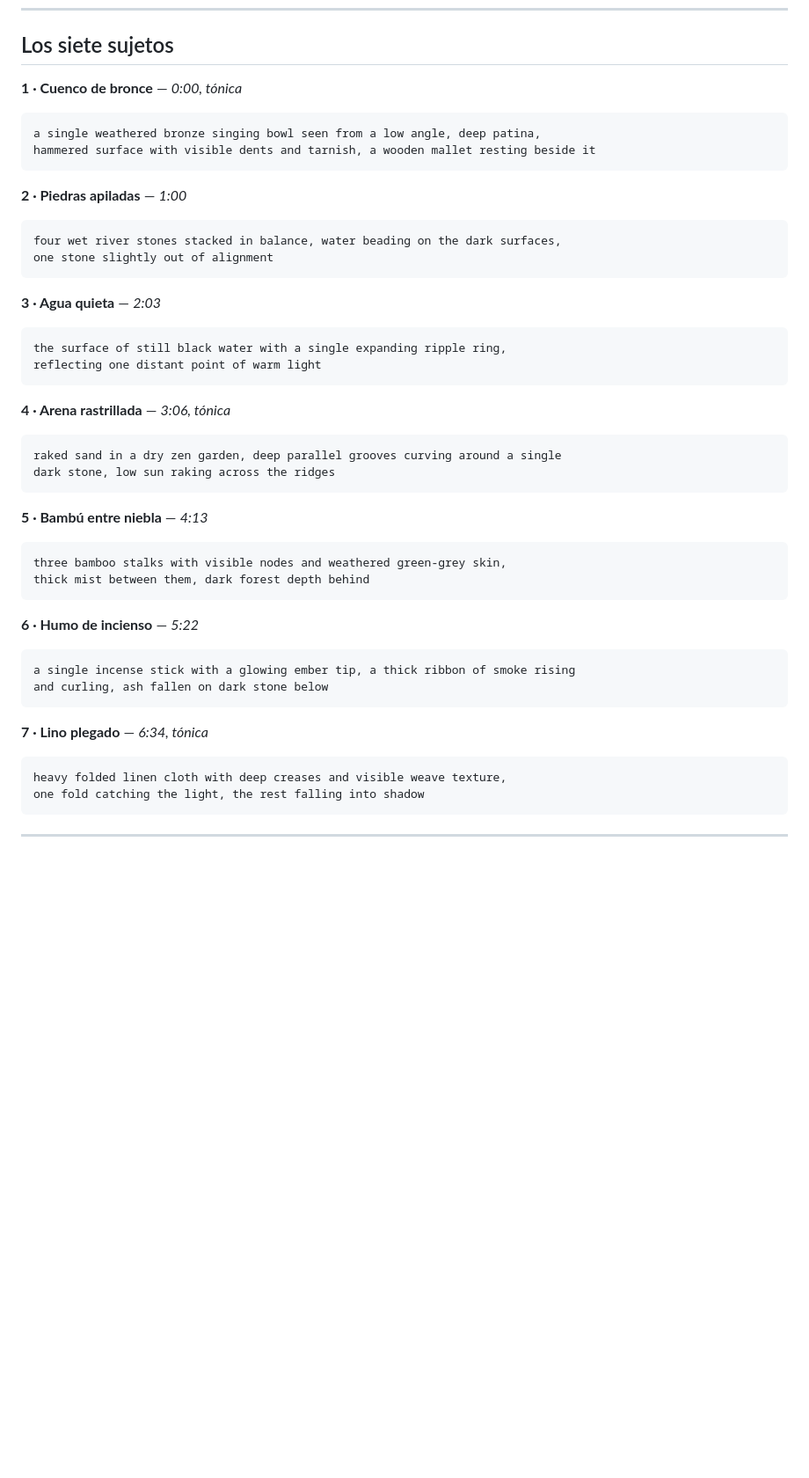
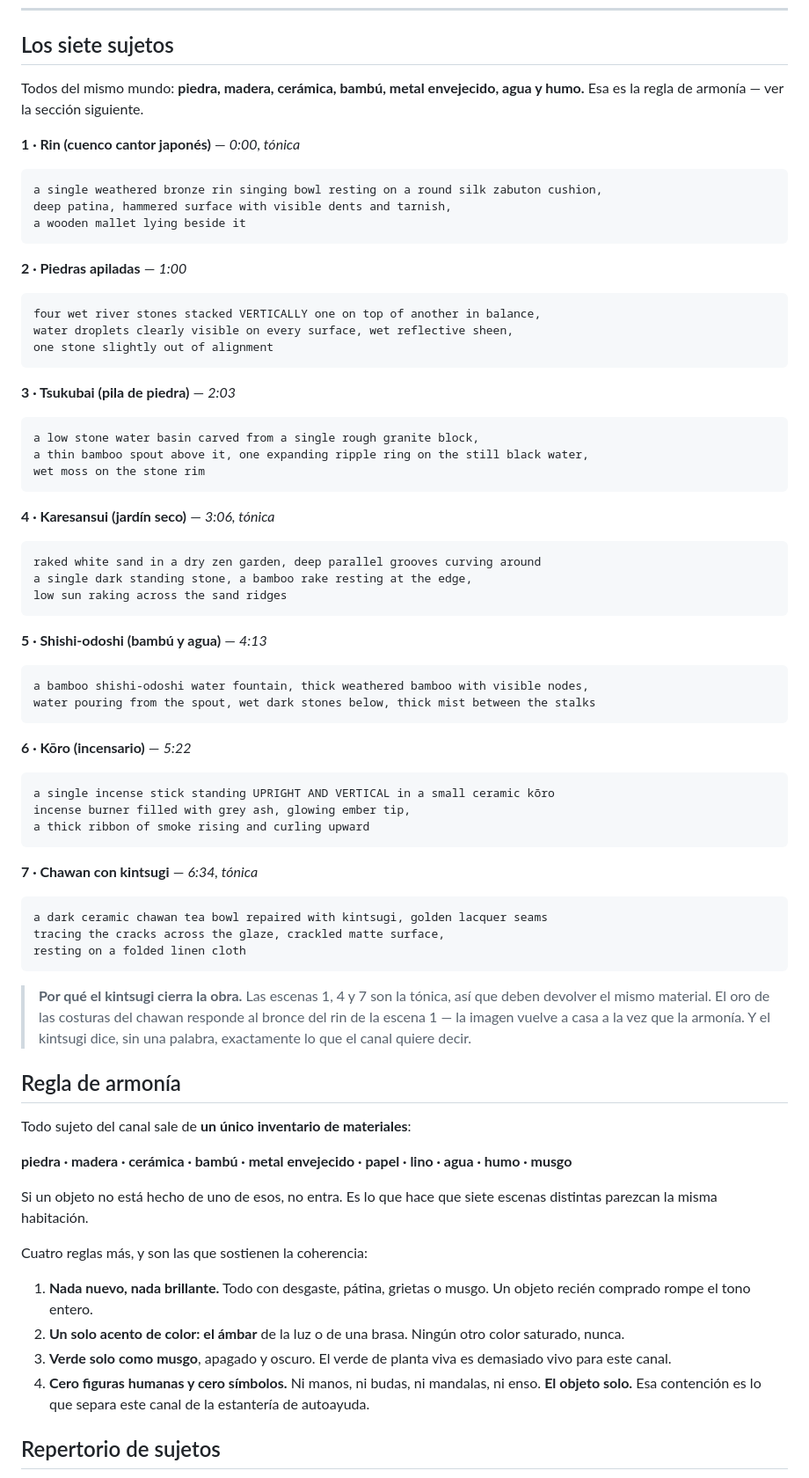
Before and after one commit to tukivirtal/canal_setiembre2026, a Markdown page: 05-produccion/prompts-leonardo-video.md, the part around one of its changes. Shown at 88% size. Drawn GitHub-style; blank space fills up the shorter version.

````diff
--- a/05-produccion/prompts-leonardo-video.md
+++ b/05-produccion/prompts-leonardo-video.md
@@ -59,46 +59,82 @@ oversaturated, pastel, lens flare, bokeh circles
 
 ## Los siete sujetos
 
-**1 · Cuenco de bronce** — *0:00, tónica*
+Todos del mismo mundo: **piedra, madera, cerámica, bambú, metal envejecido, agua y humo.**
+Esa es la regla de armonía — ver la sección siguiente.
+
+**1 · Rin (cuenco cantor japonés)** — *0:00, tónica*
 ```
-a single weathered bronze singing bowl seen from a low angle, deep patina,
-hammered surface with visible dents and tarnish, a wooden mallet resting beside it
+a single weathered bronze rin singing bowl resting on a round silk zabuton cushion,
+deep patina, hammered surface with visible dents and tarnish,
+a wooden mallet lying beside it
 ```
 
 **2 · Piedras apiladas** — *1:00*
 ```
-four wet river stones stacked in balance, water beading on the dark surfaces,
+four wet river stones stacked VERTICALLY one on top of another in balance,
+water droplets clearly visible on every surface, wet reflective sheen,
 one stone slightly out of alignment
 ```
 
-**3 · Agua quieta** — *2:03*
+**3 · Tsukubai (pila de piedra)** — *2:03*
 ```
-the surface of still black water with a single expanding ripple ring,
-reflecting one distant point of warm light
+a low stone water basin carved from a single rough granite block,
+a thin bamboo spout above it, one expanding ripple ring on the still black water,
+wet moss on the stone rim
 ```
 
-**4 · Arena rastrillada** — *3:06, tónica*
+**4 · Karesansui (jardín seco)** — *3:06, tónica*
 ```
-raked sand in a dry zen garden, deep parallel grooves curving around a single
-dark stone, low sun raking across the ridges
+raked white sand in a dry zen garden, deep parallel grooves curving around
+a single dark standing stone, a bamboo rake resting at the edge,
+low sun raking across the sand ridges
 ```
 
-**5 · Bambú entre niebla** — *4:13*
+**5 · Shishi-odoshi (bambú y agua)** — *4:13*
 ```
-three bamboo stalks with visible nodes and weathered green-grey skin,
-thick mist between them, dark forest depth behind
+a bamboo shishi-odoshi water fountain, thick weathered bamboo with visible nodes,
+water pouring from the spout, wet dark stones below, thick mist between the stalks
 ```
 
-**6 · Humo de incienso** — *5:22*
+**6 · Kōro (incensario)** — *5:22*
 ```
-a single incense stick with a glowing ember tip, a thick ribbon of smoke rising
-and curling, ash fallen on dark stone below
+a single incense stick standing UPRIGHT AND VERTICAL in a small ceramic kōro
+incense burner filled with grey ash, glowing ember tip,
+a thick ribbon of smoke rising and curling upward
 ```
 
-**7 · Lino plegado** — *6:34, tónica*
+**7 · Chawan con kintsugi** — *6:34, tónica*
 ```
-heavy folded linen cloth with deep creases and visible weave texture,
-one fold catching the light, the rest falling into shadow
+a dark ceramic chawan tea bowl repaired with kintsugi, golden lacquer seams
+tracing the cracks across the glaze, crackled matte surface,
+resting on a folded linen cloth
 ```
 
----
+> **Por qué el kintsugi cierra la obra.** Las escenas 1, 4 y 7 son la tónica, así que
+> deben devolver el mismo material. El oro de las costuras del chawan responde al bronce
+> del rin de la escena 1 — la imagen vuelve a casa a la vez que la armonía. Y el kintsugi
+> dice, sin una palabra, exactamente lo que el canal quiere decir.
+
+## Regla de armonía
+
+Todo sujeto del canal sale de **un único inventario de materiales**:
+
+**piedra · madera · cerámica · bambú · metal envejecido · papel · lino · agua · humo · musgo**
+
+Si un objeto no está hecho de uno de esos, no entra. Es lo que hace que siete escenas
+distintas parezcan la misma habitación.
+
+Cuatro reglas más, y son las que sostienen la coherencia:
+
+1. **Nada nuevo, nada brillante.** Todo con desgaste, pátina, grietas o musgo. Un objeto
+   recién comprado rompe el tono entero.
+2. **Un solo acento de color: el ámbar** de la luz o de una brasa. Ningún otro color
+   saturado, nunca.
+3. **Verde solo como musgo**, apagado y oscuro. El verde de planta viva es demasiado
+   vivo para este canal.
+4. **Cero figuras humanas y cero símbolos.** Ni manos, ni budas, ni mandalas, ni enso.
+   **El objeto solo.** Esa contención es lo que separa este canal de la estantería de
+   autoayuda.
+
+## Repertorio de sujetos
+
````
Also changed, not shown: other parts of 05-produccion/prompts-leonardo-video.md (+43 -14 lines).
